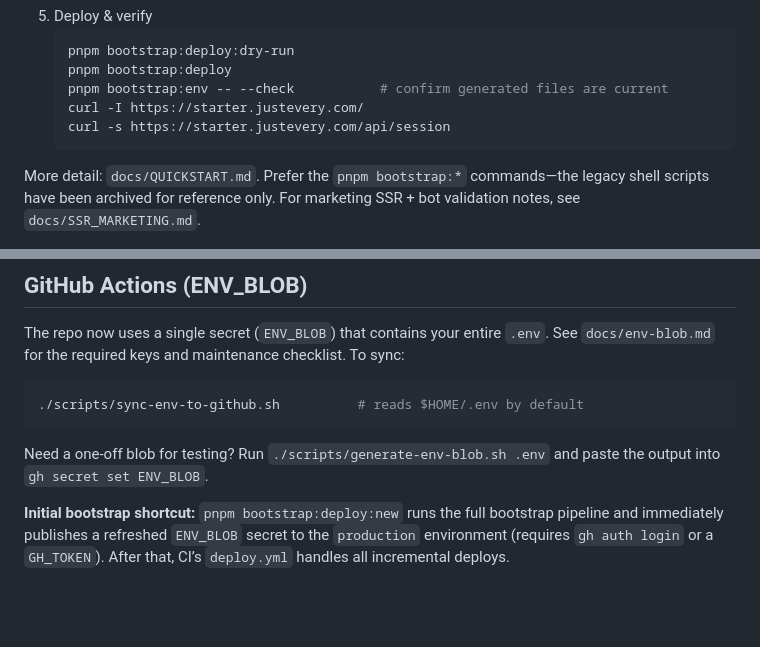
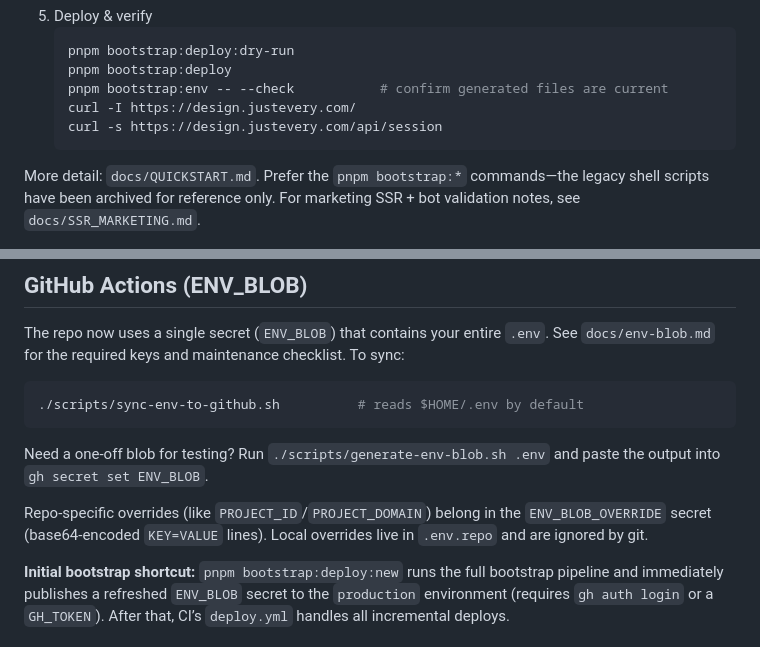
Before and after one commit to just-every/skill, a Markdown page: README.md, 2 parts joined by grey strips. Drawn GitHub-style; blank space fills up the shorter version.

Commit message:
Document design deploy target and overrides

````diff
--- a/README.md
+++ b/README.md
@@ -58,8 +58,8 @@ hit the DNS origin directly and time out.
    pnpm bootstrap:deploy:dry-run
    pnpm bootstrap:deploy
    pnpm bootstrap:env -- --check           # confirm generated files are current
-   curl -I https://starter.justevery.com/
-   curl -s https://starter.justevery.com/api/session
+   curl -I https://design.justevery.com/
+   curl -s https://design.justevery.com/api/session
    ```
 
 More detail: `docs/QUICKSTART.md`. Prefer the `pnpm bootstrap:*` commands—the legacy shell scripts have been archived for reference only. For marketing SSR + bot validation notes, see `docs/SSR_MARKETING.md`.
@@ -79,6 +79,10 @@ The repo now uses a single secret (`ENV_BLOB`) that contains your entire `.env`.
 
 Need a one-off blob for testing? Run `./scripts/generate-env-blob.sh .env`
 and paste the output into `gh secret set ENV_BLOB`.
+
+Repo-specific overrides (like `PROJECT_ID`/`PROJECT_DOMAIN`) belong in the
+`ENV_BLOB_OVERRIDE` secret (base64-encoded `KEY=VALUE` lines). Local overrides
+live in `.env.repo` and are ignored by git.
 
 **Initial bootstrap shortcut:** `pnpm bootstrap:deploy:new` runs the full bootstrap
 pipeline and immediately publishes a refreshed `ENV_BLOB` secret to the
````
Also changed, not shown: AGENTS.md (+2 -1 lines).
